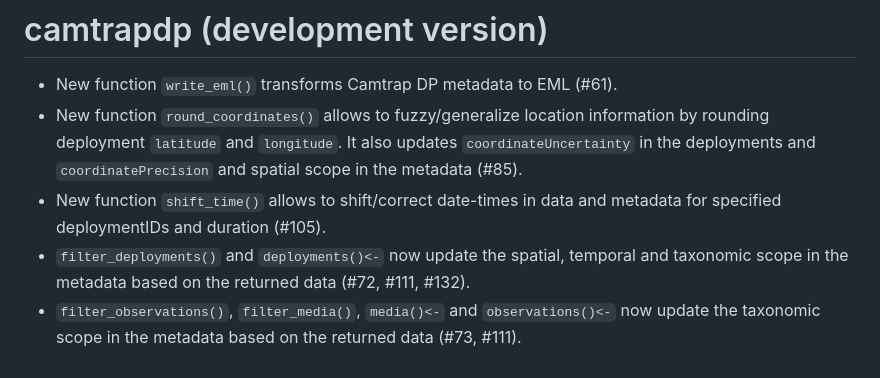
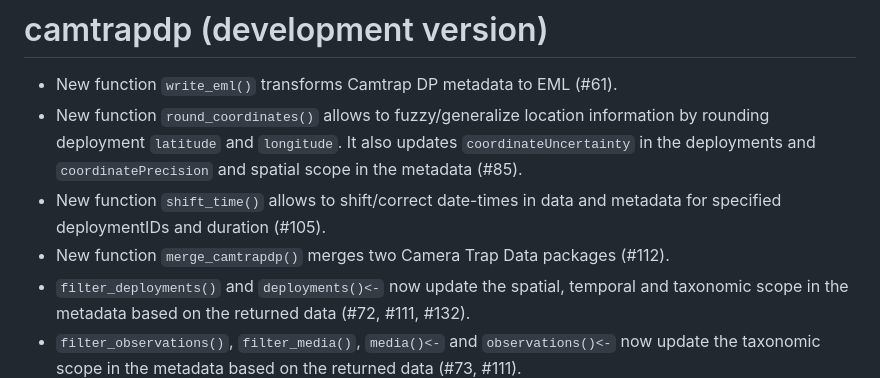
Before and after one commit to inbo/camtrapdp, a Markdown page: NEWS.md, the part around the change. GitHub-like rendering.

```diff
--- a/NEWS.md
+++ b/NEWS.md
@@ -3,6 +3,7 @@
 * New function `write_eml()` transforms Camtrap DP metadata to EML (#61).
 * New function `round_coordinates()` allows to fuzzy/generalize location information by rounding deployment `latitude` and `longitude`. It also updates `coordinateUncertainty` in the deployments and `coordinatePrecision` and spatial scope in the metadata (#85).
 * New function `shift_time()` allows to shift/correct date-times in data and metadata for specified deploymentIDs and duration (#105).
+* New function `merge_camtrapdp()` merges two Camera Trap Data packages (#112).
 * `filter_deployments()` and `deployments()<-` now update the spatial, temporal and taxonomic scope in the metadata based on the returned data (#72, #111, #132).
 * `filter_observations()`, `filter_media()`, `media()<-` and `observations()<-` now update the taxonomic scope in the metadata based on the returned data (#73, #111).
 * `read_camtrapdp()` now updates the spatial and temporal scope in metadata based on the data (#130).
```
